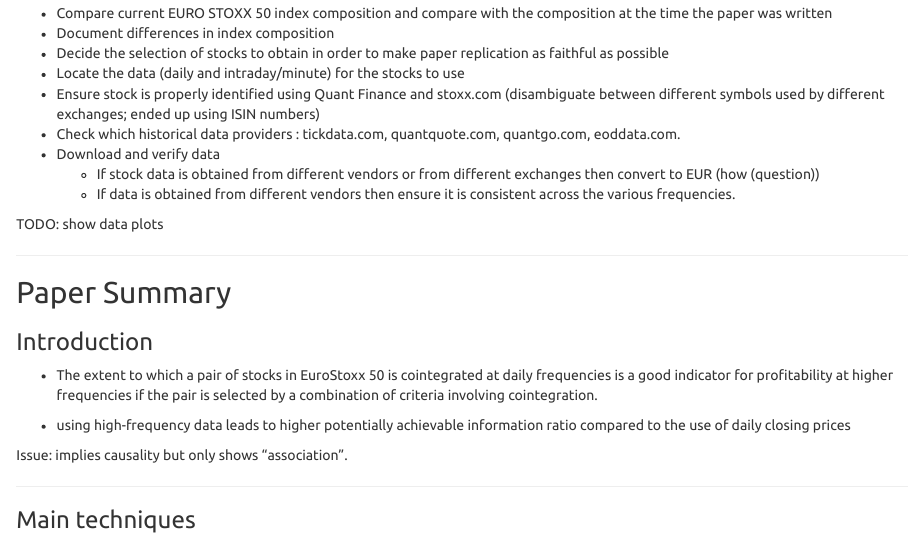
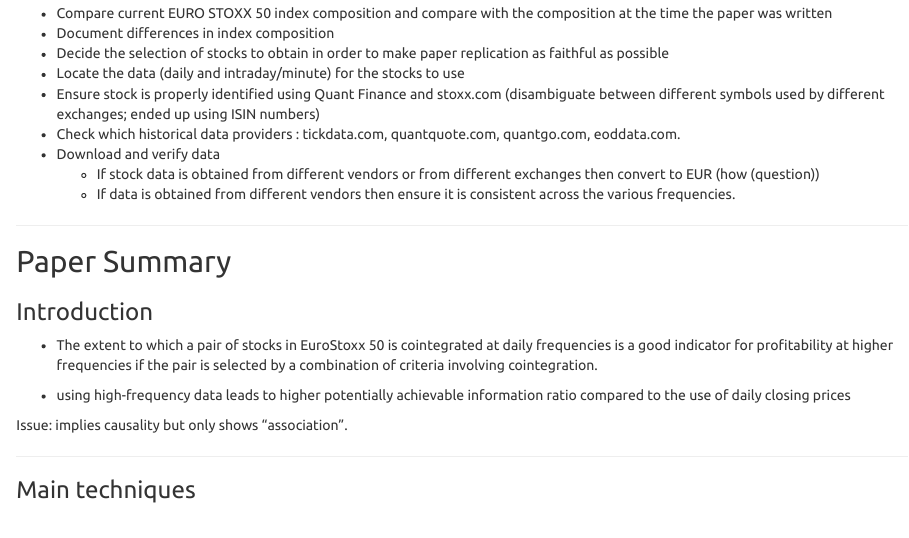
Before and after one commit to SemanticBeeng/trading, an R Markdown document (cointegration/StatArbwithHFTDataApplicationToEuroStoxx50.Rmd): the page in a window 1100 px wide, from 1310 px down. The pictures show the output file cointegration/StatArbwithHFTDataApplicationToEuroStoxx50.html that the author committed with the source, opened offline.

```diff
--- a/cointegration/StatArbwithHFTDataApplicationToEuroStoxx50.Rmd
+++ b/cointegration/StatArbwithHFTDataApplicationToEuroStoxx50.Rmd
@@ -70,7 +70,7 @@
     + If data is obtained from different vendors then ensure it is consistent across the various frequencies.
 
 
-TODO: show data plots
+
 
 ***
 ## Paper Summary
```
Also changed, not shown: cointegration/StatArbwithHFTDataApplicationToEuroStoxx50.html, cointegration/Statistical Arbitrage and High-Frequency Data with an Application to Eurostoxx 50 Equities.pdf (added).
